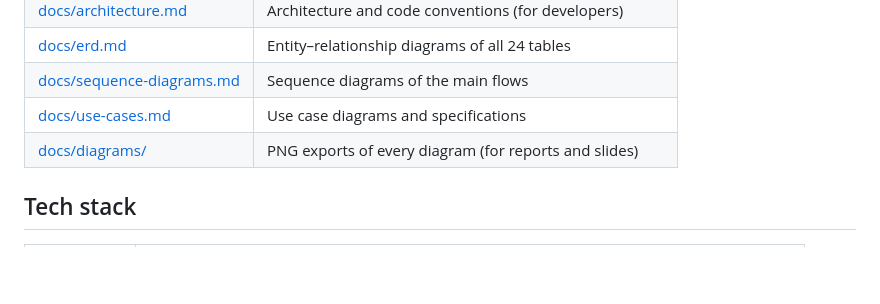
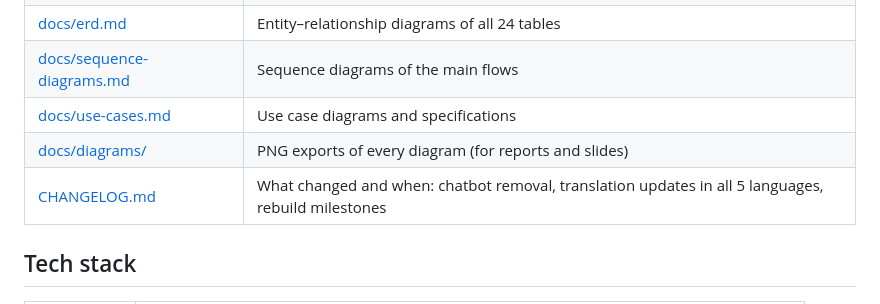
Before and after one commit to jasonvuong20032/vqt-japanese-food, a Markdown page: README.md, the part around the change. GitHub-like rendering; blank space fills up the shorter version.

Commit message:
Add a changelog: chatbot removal, translation updates, rebuild milestones
Co-Authored-By: Claude Opus 5.5 <noreply@anthropic.com>

```diff
--- a/README.md
+++ b/README.md
@@ -16,6 +16,7 @@ An online Japanese food store for the Vietnamese market: a storefront and a back
 | [docs/sequence-diagrams.md](docs/sequence-diagrams.md) | Sequence diagrams of the main flows |
 | [docs/use-cases.md](docs/use-cases.md) | Use case diagrams and specifications |
 | [docs/diagrams/](docs/diagrams/) | PNG exports of every diagram (for reports and slides) |
+| [CHANGELOG.md](CHANGELOG.md) | What changed and when: chatbot removal, translation updates in all 5 languages, rebuild milestones |
 
 ## Tech stack
 
```
Also changed, not shown: CHANGELOG.md (added, +43 -0 lines).
